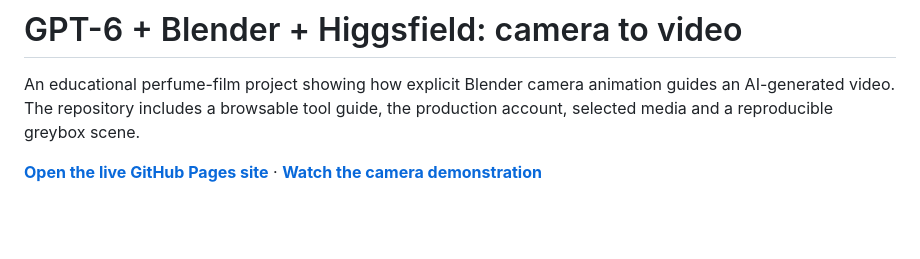
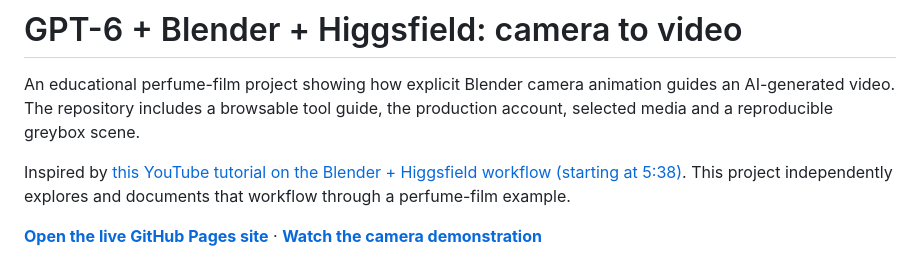
Before and after one commit to az9713/gpt-6-blender-higgsfield, a Markdown page: README.md, the part around the change. Rendered like a GitHub page; blank space fills up the shorter version.

Commit message:
Credit YouTube tutorial as project inspiration

```diff
--- a/README.md
+++ b/README.md
@@ -1,6 +1,8 @@
 # GPT-6 + Blender + Higgsfield: camera to video
 
 An educational perfume-film project showing how explicit Blender camera animation guides an AI-generated video. The repository includes a browsable tool guide, the production account, selected media and a reproducible greybox scene.
+
+Inspired by [this YouTube tutorial on the Blender + Higgsfield workflow (starting at 5:38)](https://www.youtube.com/watch?v=OFvi-pvHmbo&t=338s). This project independently explores and documents that workflow through a perfume-film example.
 
 **[Open the live GitHub Pages site](https://az9713.github.io/gpt-6-blender-higgsfield/)** · **[Watch the camera demonstration](https://az9713.github.io/gpt-6-blender-higgsfield/#demo)**
 
```
